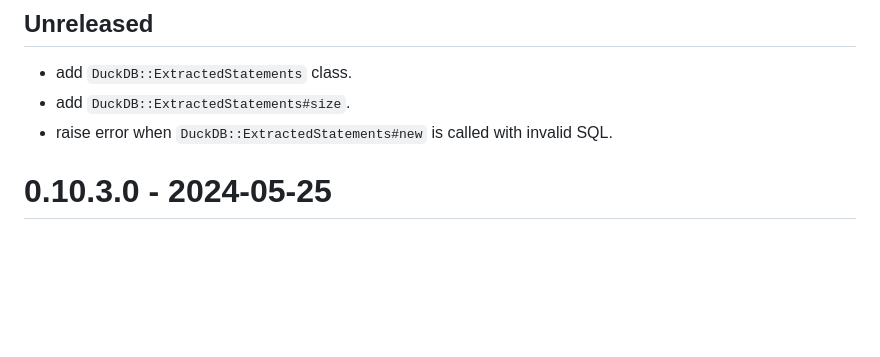
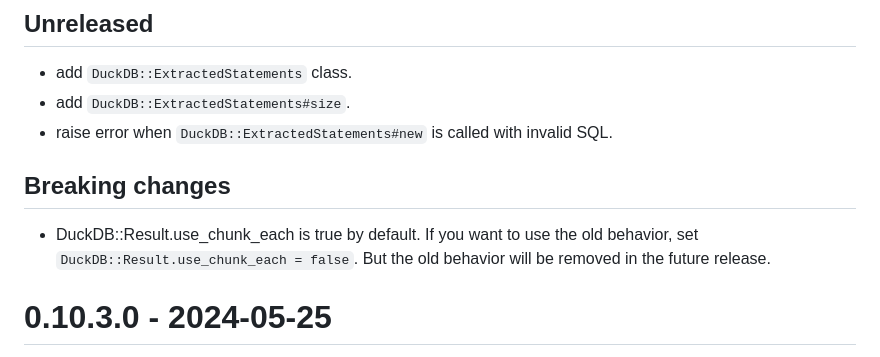
Before and after one commit to suketa/ruby-duckdb, a Markdown page: CHANGELOG.md, the part around the change. GitHub-like rendering; blank space fills up the shorter version.

Commit message:
update changelog entry

```diff
--- a/CHANGELOG.md
+++ b/CHANGELOG.md
@@ -6,6 +6,11 @@ All notable changes to this project will be documented in this file.
 - add `DuckDB::ExtractedStatements` class.
 - add `DuckDB::ExtractedStatements#size`.
 - raise error when `DuckDB::ExtractedStatements#new` is called with invalid SQL.
+
+## Breaking changes
+- DuckDB::Result.use_chunk_each is true by default.
+  If you want to use the old behavior, set `DuckDB::Result.use_chunk_each = false`.
+  But the old behavior will be removed in the future release.
 
 # 0.10.3.0 - 2024-05-25
 - bump to duckdb v0.10.3.
```
